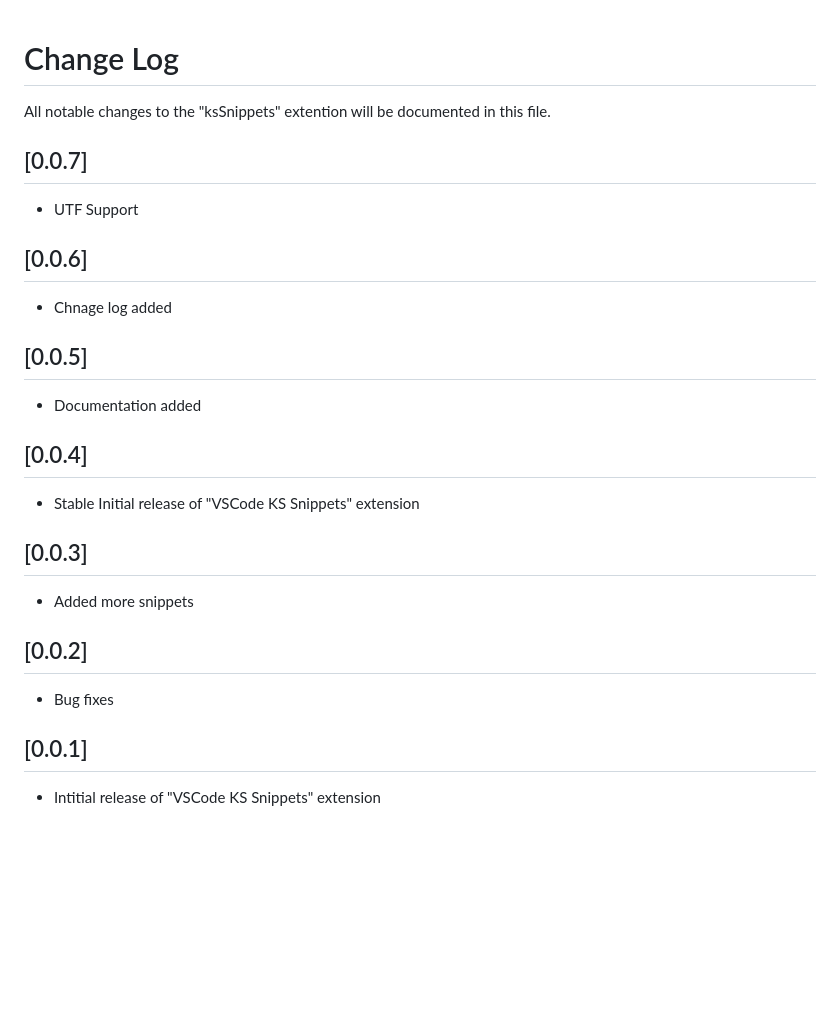
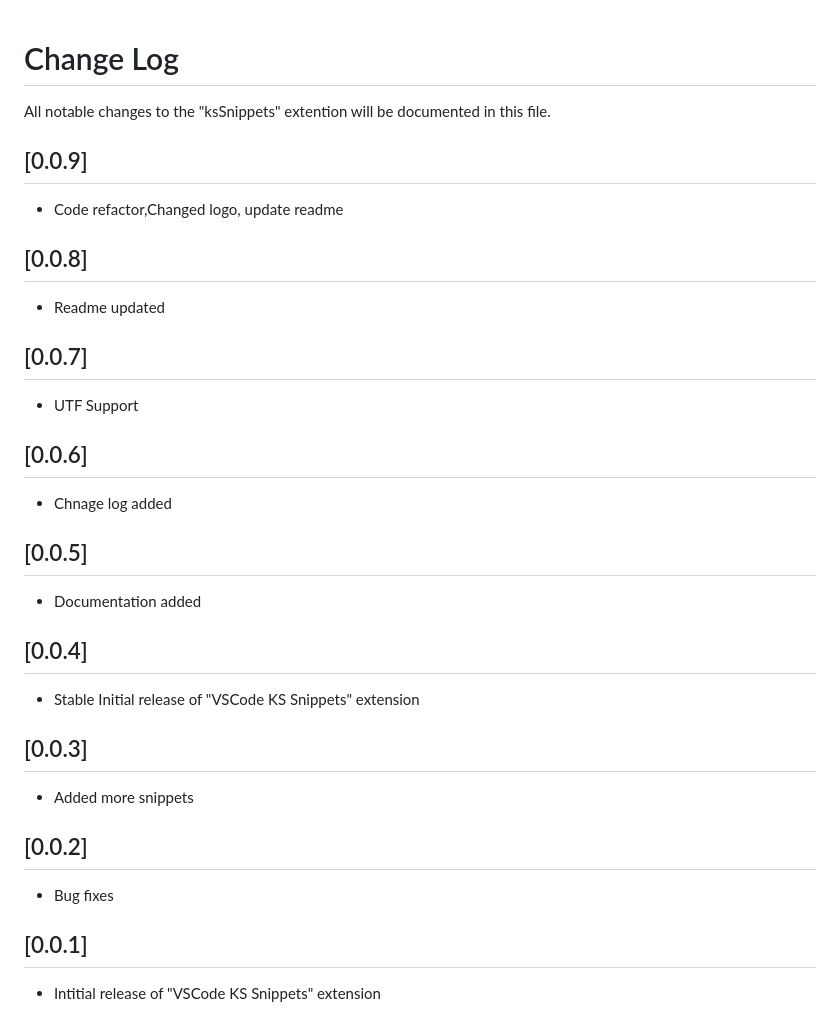
Before and after one commit to KobiShashs/KS-VS-Code-Extension, a Markdown page: CHANGELOG.md, the part around the change. Rendered like a GitHub page; blank space fills up the shorter version.

```diff
--- a/CHANGELOG.md
+++ b/CHANGELOG.md
@@ -1,20 +1,20 @@
 # Change Log
 All notable changes to the "ksSnippets" extention will be documented in this file.
+## [0.0.9]
+- Code refactor,Changed logo, update readme
+## [0.0.8]
+- Readme updated
 ## [0.0.7]
 - UTF Support
 ## [0.0.6]
 - Chnage log added
 ## [0.0.5]
 - Documentation added
-
 ## [0.0.4]
 - Stable Initial release of "VSCode KS Snippets" extension
-
 ## [0.0.3]
 - Added more snippets
-
 ## [0.0.2]
 - Bug fixes
-
 ## [0.0.1]
 - Intitial release of "VSCode KS Snippets" extension
```
Also changed, not shown: README.md (+18 -6 lines), images/icon.png, 6 other files.
